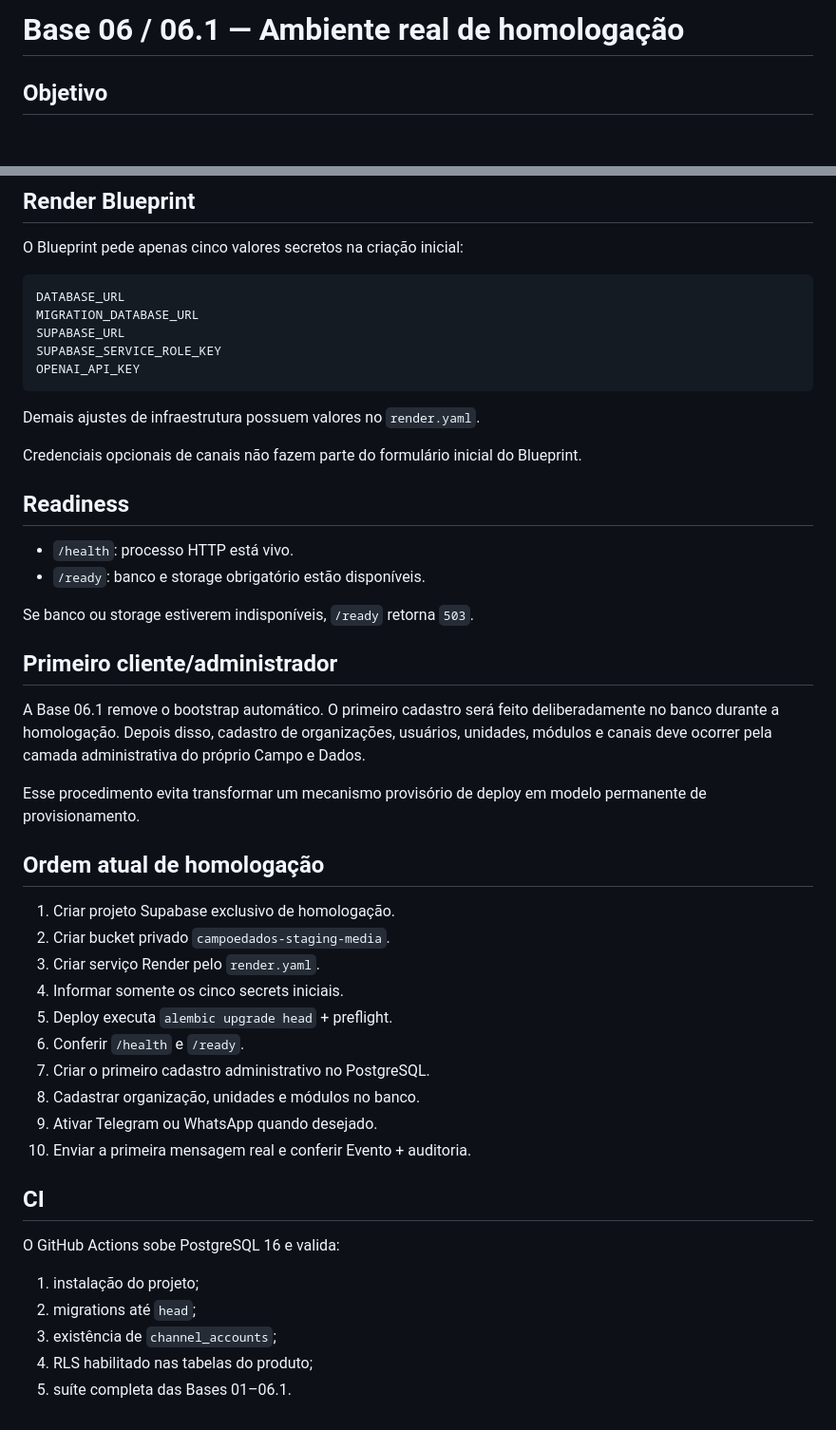
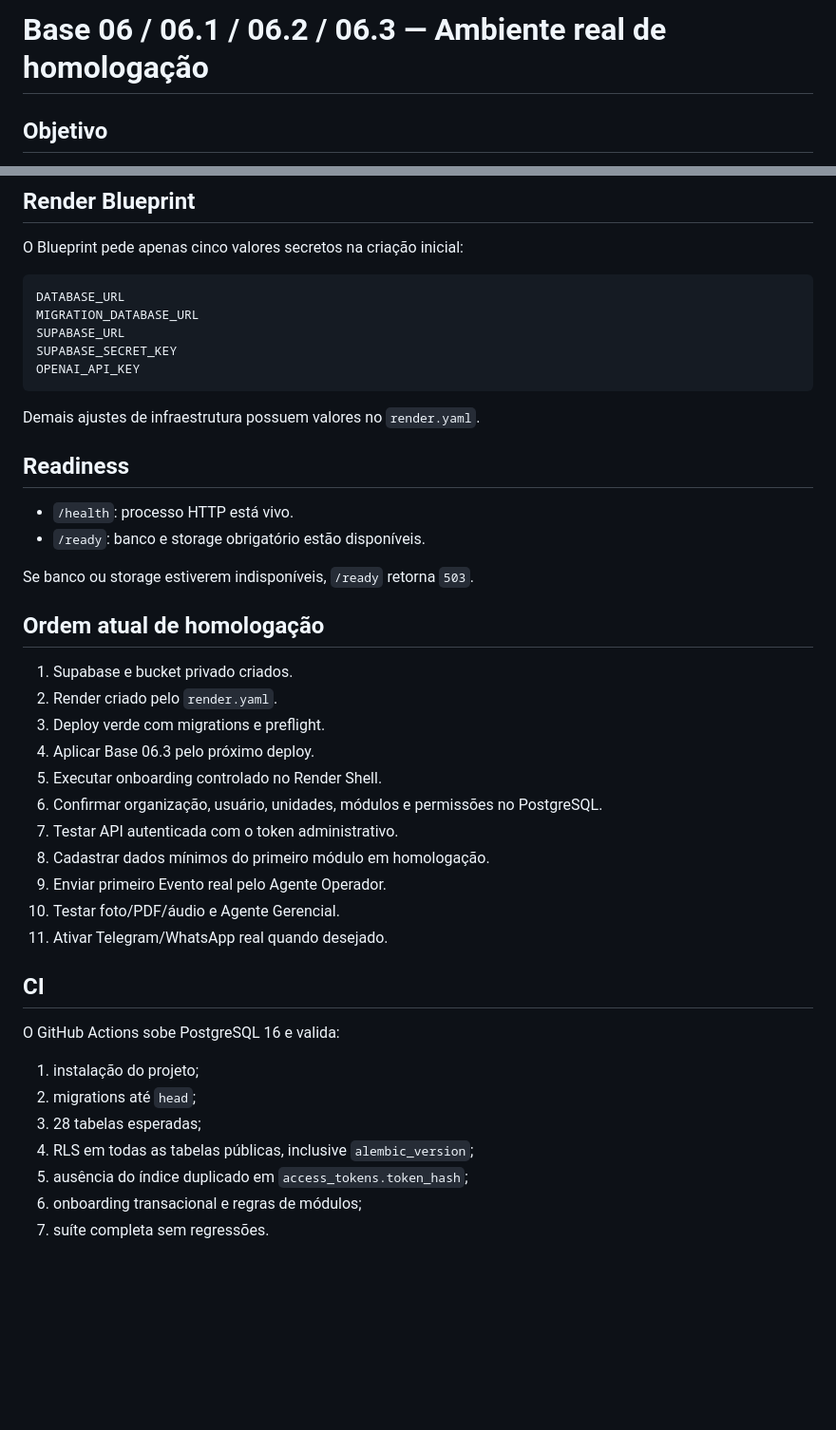
Before and after one commit to rsaedt/campoedados, a Markdown page: docs/BASE06_STAGING.md, 2 parts joined by grey strips. Shown at 95% size. Rendered like a GitHub page; blank space fills up the shorter version.

````diff
--- a/docs/BASE06_STAGING.md
+++ b/docs/BASE06_STAGING.md
@@ -1,4 +1,4 @@
-# Base 06 / 06.1 — Ambiente real de homologação
+# Base 06 / 06.1 / 06.2 / 06.3 — Ambiente real de homologação
 
 ## Objetivo
 
@@ -129,13 +155,11 @@ O Blueprint pede apenas cinco valores secretos na criação inicial:
 DATABASE_URL
 MIGRATION_DATABASE_URL
 SUPABASE_URL
-SUPABASE_SERVICE_ROLE_KEY
+SUPABASE_SECRET_KEY
 OPENAI_API_KEY
 ```
 
 Demais ajustes de infraestrutura possuem valores no `render.yaml`.
-
-Credenciais opcionais de canais não fazem parte do formulário inicial do Blueprint.
 
 ## Readiness
 
@@ -144,24 +168,19 @@ Credenciais opcionais de canais não fazem parte do formulário inicial do Bluep
 
 Se banco ou storage estiverem indisponíveis, `/ready` retorna `503`.
 
-## Primeiro cliente/administrador
-
-A Base 06.1 remove o bootstrap automático. O primeiro cadastro será feito deliberadamente no banco durante a homologação. Depois disso, cadastro de organizações, usuários, unidades, módulos e canais deve ocorrer pela camada administrativa do próprio Campo e Dados.
-
-Esse procedimento evita transformar um mecanismo provisório de deploy em modelo permanente de provisionamento.
-
 ## Ordem atual de homologação
 
-1. Criar projeto Supabase exclusivo de homologação.
-2. Criar bucket privado `campoedados-staging-media`.
-3. Criar serviço Render pelo `render.yaml`.
-4. Informar somente os cinco secrets iniciais.
-5. Deploy executa `alembic upgrade head` + preflight.
-6. Conferir `/health` e `/ready`.
-7. Criar o primeiro cadastro administrativo no PostgreSQL.
-8. Cadastrar organização, unidades e módulos no banco.
-9. Ativar Telegram ou WhatsApp quando desejado.
-10. Enviar a primeira mensagem real e conferir Evento + auditoria.
+1. Supabase e bucket privado criados.
+2. Render criado pelo `render.yaml`.
+3. Deploy verde com migrations e preflight.
+4. Aplicar Base 06.3 pelo próximo deploy.
+5. Executar onboarding controlado no Render Shell.
+6. Confirmar organização, usuário, unidades, módulos e permissões no PostgreSQL.
+7. Testar API autenticada com o token administrativo.
+8. Cadastrar dados mínimos do primeiro módulo em homologação.
+9. Enviar primeiro Evento real pelo Agente Operador.
+10. Testar foto/PDF/áudio e Agente Gerencial.
+11. Ativar Telegram/WhatsApp real quando desejado.
 
 ## CI
 
@@ -169,6 +188,8 @@ O GitHub Actions sobe PostgreSQL 16 e valida:
 
 1. instalação do projeto;
 2. migrations até `head`;
-3. existência de `channel_accounts`;
-4. RLS habilitado nas tabelas do produto;
-5. suíte completa das Bases 01–06.1.
+3. 28 tabelas esperadas;
+4. RLS em todas as tabelas públicas, inclusive `alembic_version`;
+5. ausência do índice duplicado em `access_tokens.token_hash`;
+6. onboarding transacional e regras de módulos;
+7. suíte completa sem regressões.
````
Also changed, not shown: other parts of docs/BASE06_STAGING.md (+47 -21 lines).
